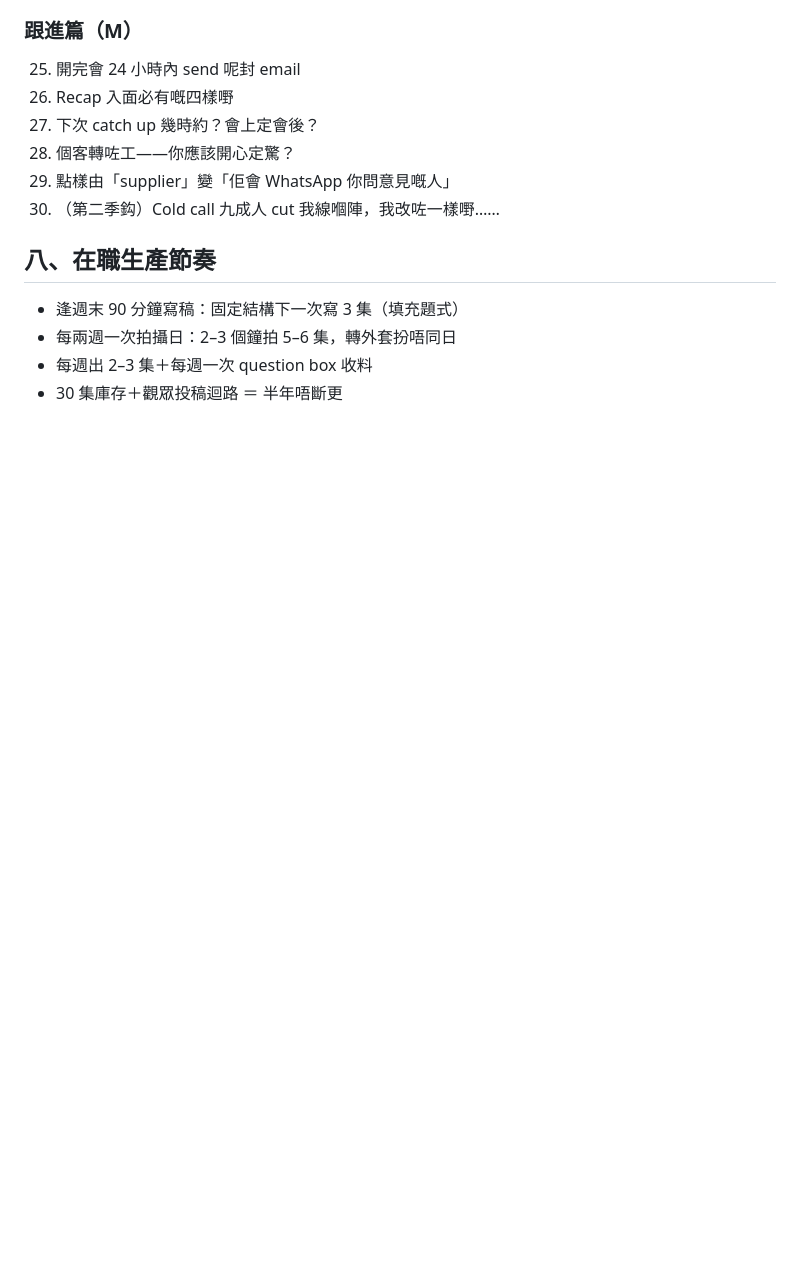
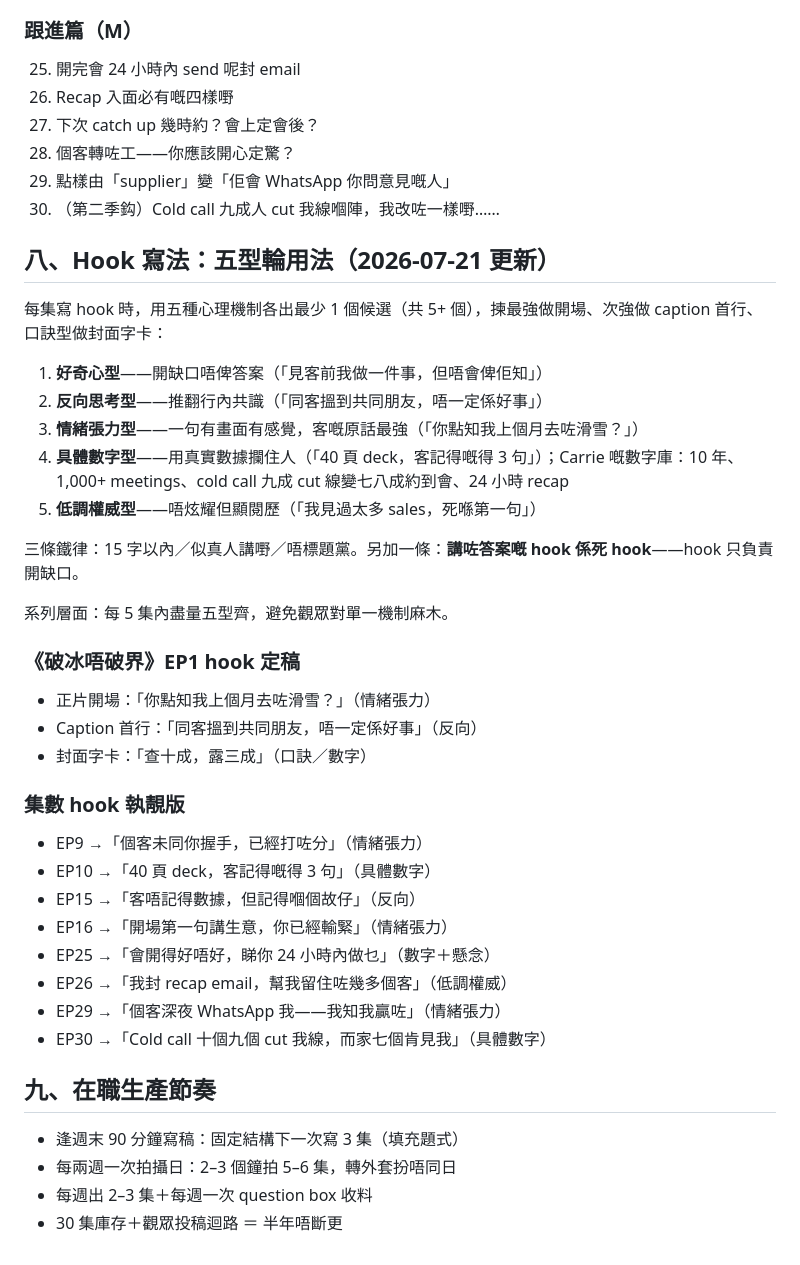
Before and after one commit to carriehw/travel, a Markdown page: micro-tips-series-system.md, the part around the change. Rendered like a GitHub page; blank space fills up the shorter version.

Commit message:
Add five-type hook methodology and refined episode hooks
Co-Authored-By: Claude Fable 5 <noreply@anthropic.com>
Claude-Session: https://claude.ai/code/session_01AeoZwV1LKXtLWJNQ53JEZg

```diff
--- a/micro-tips-series-system.md
+++ b/micro-tips-series-system.md
@@ -98,7 +98,36 @@
 29. 點樣由「supplier」變「佢會 WhatsApp 你問意見嘅人」
 30. （第二季鈎）Cold call 九成人 cut 我線嗰陣，我改咗一樣嘢……
 
-## 八、在職生產節奏
+## 八、Hook 寫法：五型輪用法（2026-07-21 更新）
+
+每集寫 hook 時，用五種心理機制各出最少 1 個候選（共 5+ 個），揀最強做開場、次強做 caption 首行、口訣型做封面字卡：
+
+1. **好奇心型**——開缺口唔俾答案（「見客前我做一件事，但唔會俾佢知」）
+2. **反向思考型**——推翻行內共識（「同客搵到共同朋友，唔一定係好事」）
+3. **情緒張力型**——一句有畫面有感覺，客嘅原話最強（「你點知我上個月去咗滑雪？」）
+4. **具體數字型**——用真實數據攔住人（「40 頁 deck，客記得嘅得 3 句」）；Carrie 嘅數字庫：10 年、1,000+ meetings、cold call 九成 cut 線變七八成約到會、24 小時 recap
+5. **低調權威型**——唔炫耀但顯閱歷（「我見過太多 sales，死喺第一句」）
+
+三條鐵律：15 字以內／似真人講嘢／唔標題黨。另加一條：**講咗答案嘅 hook 係死 hook**——hook 只負責開缺口。
+
+系列層面：每 5 集內盡量五型齊，避免觀眾對單一機制麻木。
+
+### 《破冰唔破界》EP1 hook 定稿
+- 正片開場：「你點知我上個月去咗滑雪？」（情緒張力）
+- Caption 首行：「同客搵到共同朋友，唔一定係好事」（反向）
+- 封面字卡：「查十成，露三成」（口訣／數字）
+
+### 集數 hook 執靚版
+- EP9 →「個客未同你握手，已經打咗分」（情緒張力）
+- EP10 →「40 頁 deck，客記得嘅得 3 句」（具體數字）
+- EP15 →「客唔記得數據，但記得嗰個故仔」（反向）
+- EP16 →「開場第一句講生意，你已經輸緊」（情緒張力）
+- EP25 →「會開得好唔好，睇你 24 小時內做乜」（數字＋懸念）
+- EP26 →「我封 recap email，幫我留住咗幾多個客」（低調權威）
+- EP29 →「個客深夜 WhatsApp 我——我知我贏咗」（情緒張力）
+- EP30 →「Cold call 十個九個 cut 我線，而家七個肯見我」（具體數字）
+
+## 九、在職生產節奏
 
 - 逢週末 90 分鐘寫稿：固定結構下一次寫 3 集（填充題式）
 - 每兩週一次拍攝日：2–3 個鐘拍 5–6 集，轉外套扮唔同日
```
